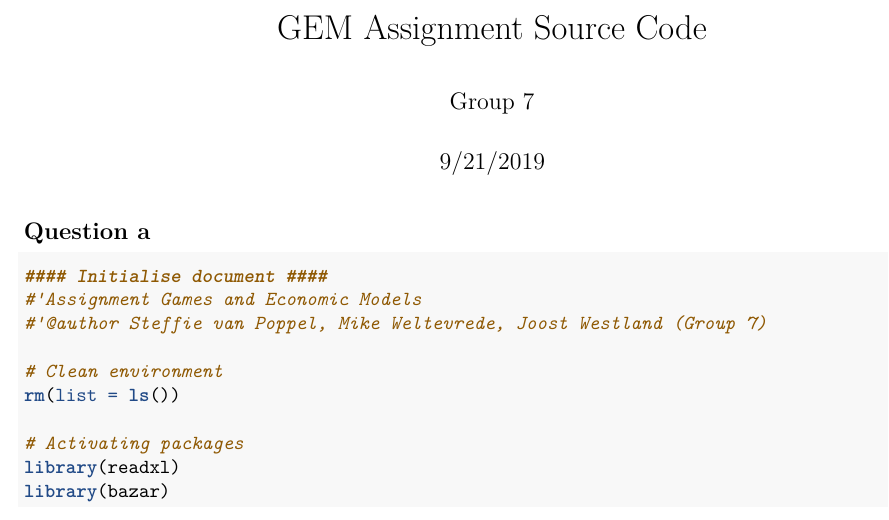
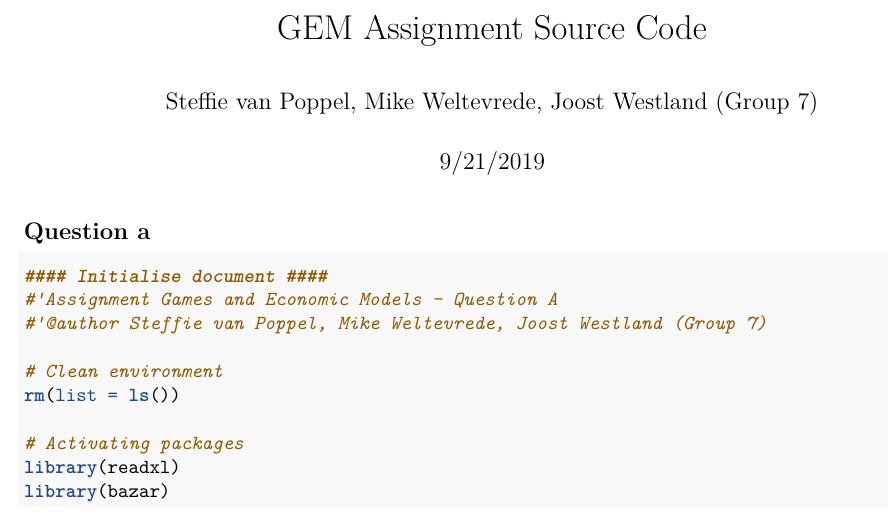
Before and after one commit to mikeweltevrede/gem_assignment, an R Markdown document (pdf_of_code.Rmd): part of page 1 of 8, cut so that both start at the same text. Rendered offline with R 4.5, knitr and Pandoc, then LaTeX, with nearby package versions; some code elsewhere in the file could not run offline.

Commit message:
Add question A to preambles

````diff
--- a/pdf_of_code.Rmd
+++ b/pdf_of_code.Rmd
@@ -1,6 +1,6 @@
 ---
 title: "GEM Assignment Source Code"
-author: "Group 7"
+author: "Steffie van Poppel, Mike Weltevrede, Joost Westland (Group 7)"
 date: "9/21/2019"
 output: pdf_document
 ---
@@ -13,7 +13,7 @@ knitr::opts_chunk$set(echo = TRUE)
 
 ```{r}
 #### Initialise document ####
-#'Assignment Games and Economic Models
+#'Assignment Games and Economic Models - Question A
 #'@author Steffie van Poppel, Mike Weltevrede, Joost Westland (Group 7)
 
 # Clean environment
````
Also changed, not shown: assignment_a.R (+1 -1 lines).
